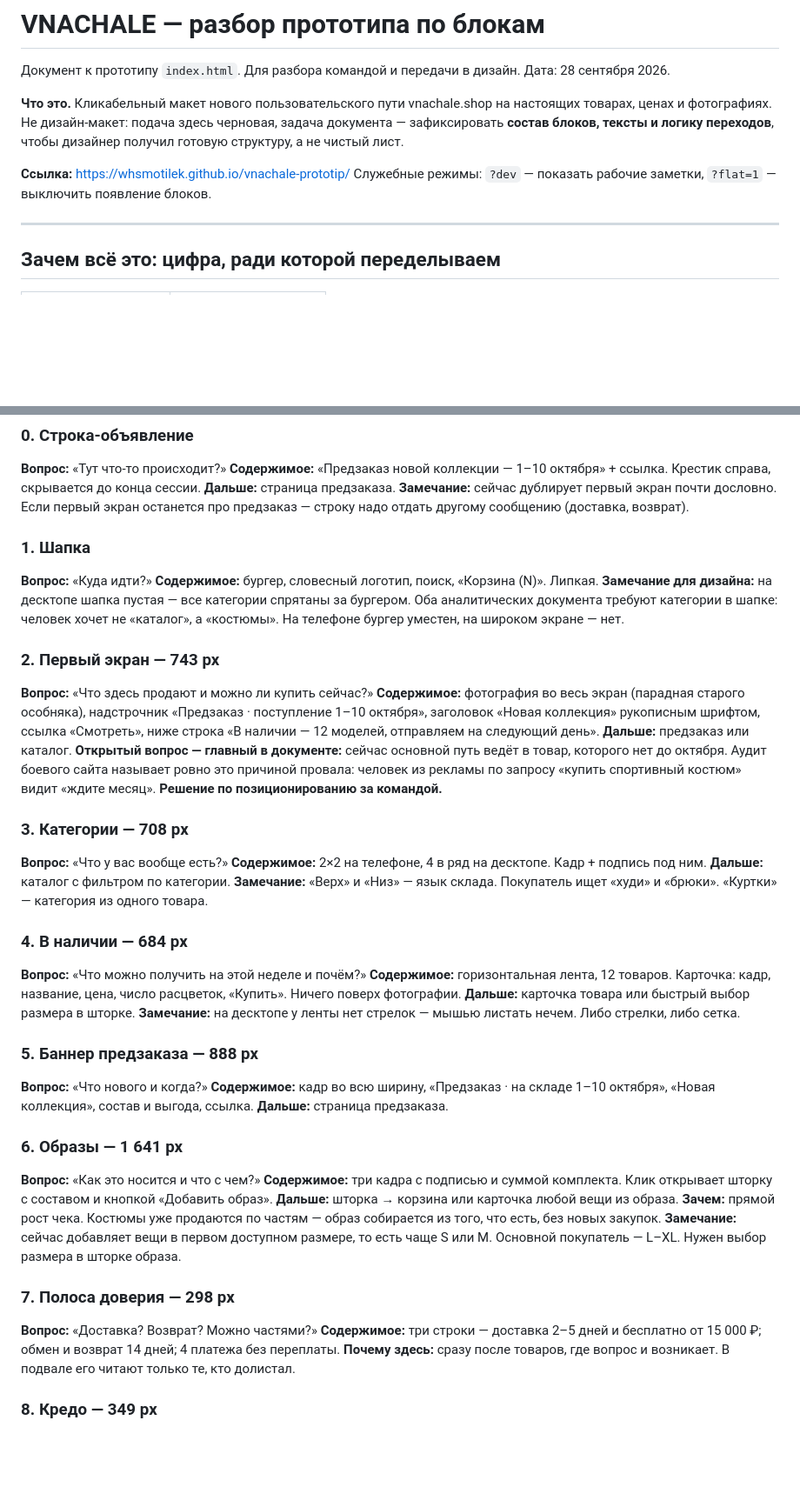
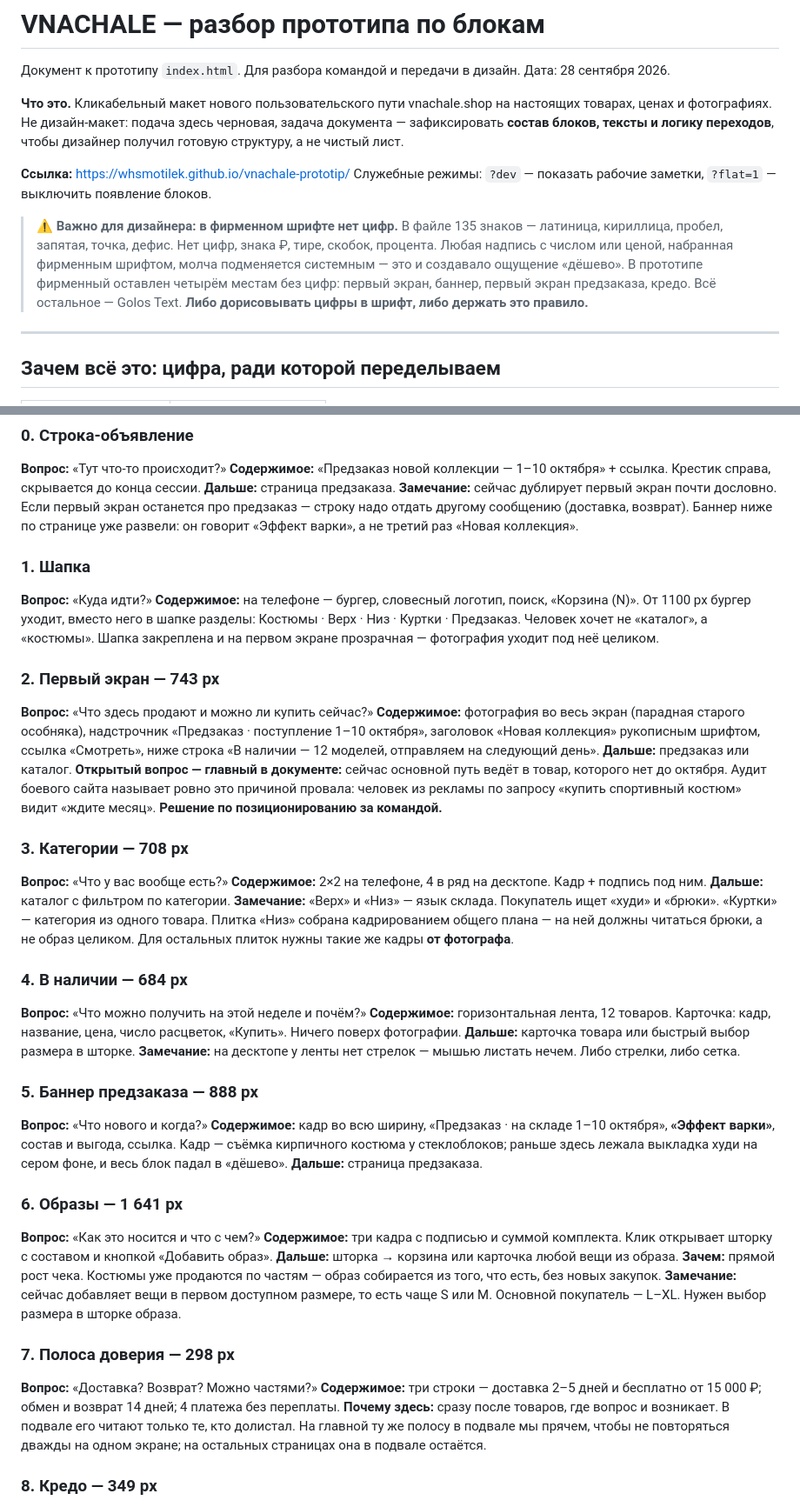
Before and after one commit to whsmotilek/vnachale-prototip, a Markdown page: BLOCKS.md, 2 parts joined by grey strips. Shown at 87% size. Drawn GitHub-style; blank space fills up the shorter version.

Commit message:
Документ по блокам: шрифт без цифр, разведение обложек, разделы в шапке
Co-Authored-By: Claude Opus 5 <noreply@anthropic.com>

```diff
--- a/BLOCKS.md
+++ b/BLOCKS.md
@@ -10,6 +10,14 @@
 
 **Ссылка:** https://whsmotilek.github.io/vnachale-prototip/
 Служебные режимы: `?dev` — показать рабочие заметки, `?flat=1` — выключить появление блоков.
+
+> ⚠️ **Важно для дизайнера: в фирменном шрифте нет цифр.** В файле 135 знаков —
+> латиница, кириллица, пробел, запятая, точка, дефис. Нет цифр, знака ₽, тире,
+> скобок, процента. Любая надпись с числом или ценой, набранная фирменным шрифтом,
+> молча подменяется системным — это и создавало ощущение «дёшево». В прототипе
+> фирменный оставлен четырём местам без цифр: первый экран, баннер, первый экран
+> предзаказа, кредо. Всё остальное — Golos Text. **Либо дорисовывать цифры в шрифт,
+> либо держать это правило.**
 
 ---
 
@@ -59,13 +67,15 @@
 **Дальше:** страница предзаказа.
 **Замечание:** сейчас дублирует первый экран почти дословно. Если первый экран останется
 про предзаказ — строку надо отдать другому сообщению (доставка, возврат).
+Баннер ниже по странице уже развели: он говорит «Эффект варки», а не третий раз
+«Новая коллекция».
 
 ### 1. Шапка
 **Вопрос:** «Куда идти?»
-**Содержимое:** бургер, словесный логотип, поиск, «Корзина (N)». Липкая.
-**Замечание для дизайна:** на десктопе шапка пустая — все категории спрятаны за бургером.
-Оба аналитических документа требуют категории в шапке: человек хочет не «каталог»,
-а «костюмы». На телефоне бургер уместен, на широком экране — нет.
+**Содержимое:** на телефоне — бургер, словесный логотип, поиск, «Корзина (N)».
+От 1100 px бургер уходит, вместо него в шапке разделы: Костюмы · Верх · Низ ·
+Куртки · Предзаказ. Человек хочет не «каталог», а «костюмы».
+Шапка закреплена и на первом экране прозрачная — фотография уходит под неё целиком.
 
 ### 2. Первый экран — 743 px
 **Вопрос:** «Что здесь продают и можно ли купить сейчас?»
@@ -84,6 +94,8 @@
 **Дальше:** каталог с фильтром по категории.
 **Замечание:** «Верх» и «Низ» — язык склада. Покупатель ищет «худи» и «брюки».
 «Куртки» — категория из одного товара.
+Плитка «Низ» собрана кадрированием общего плана — на ней должны читаться брюки,
+а не образ целиком. Для остальных плиток нужны такие же кадры **от фотографа**.
 
 ### 4. В наличии — 684 px
 **Вопрос:** «Что можно получить на этой неделе и почём?»
@@ -96,7 +108,9 @@
 ### 5. Баннер предзаказа — 888 px
 **Вопрос:** «Что нового и когда?»
 **Содержимое:** кадр во всю ширину, «Предзаказ · на складе 1–10 октября»,
-«Новая коллекция», состав и выгода, ссылка.
+**«Эффект варки»**, состав и выгода, ссылка. Кадр — съёмка кирпичного костюма
+у стеклоблоков; раньше здесь лежала выкладка худи на сером фоне, и весь блок
+падал в «дёшево».
 **Дальше:** страница предзаказа.
 
 ### 6. Образы — 1 641 px
@@ -114,7 +128,8 @@
 **Содержимое:** три строки — доставка 2–5 дней и бесплатно от 15 000 ₽; обмен
 и возврат 14 дней; 4 платежа без переплаты.
 **Почему здесь:** сразу после товаров, где вопрос и возникает. В подвале его читают
-только те, кто долистал.
+только те, кто долистал. На главной ту же полосу в подвале мы прячем, чтобы не
+повторяться дважды на одном экране; на остальных страницах она в подвале остаётся.
 
 ### 8. Кредо — 349 px
 **Вопрос:** «Что это за бренд?»
```
Also changed, not shown: other parts of BLOCKS.md (+7 -1 lines).
